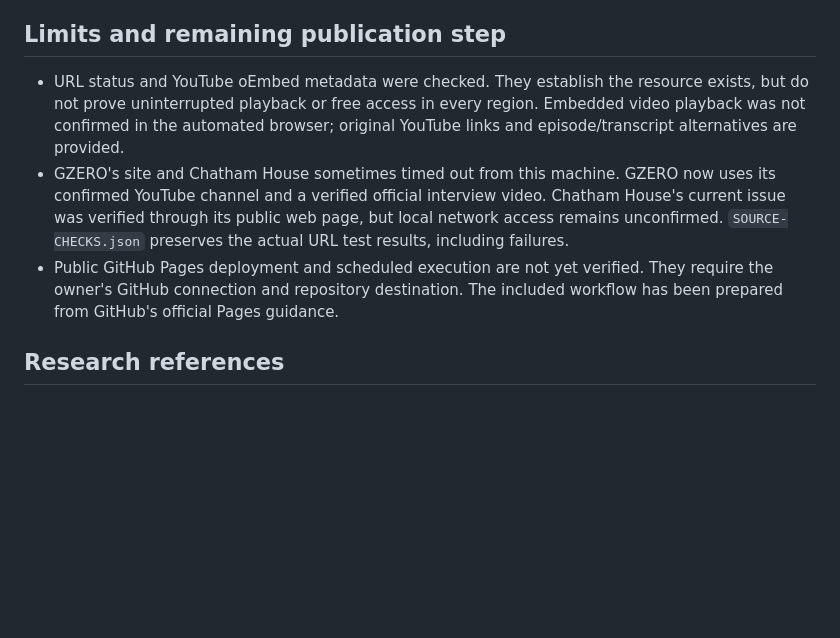
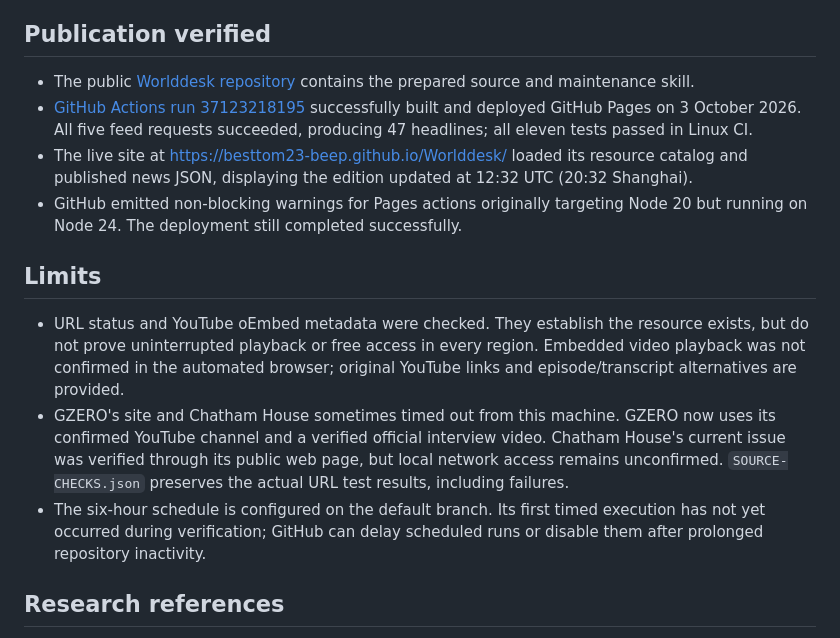
Before and after one commit to besttom23-beep/Worlddesk, a Markdown page: VALIDATION.md, the part around the change. Drawn GitHub-style; blank space fills up the shorter version.

```diff
--- a/VALIDATION.md
+++ b/VALIDATION.md
@@ -12,11 +12,18 @@
 - The maintenance skill passed the bundled skill validator.
 - France 24's initial guessed channel handle returned 404; it was replaced with the channel ID linked from France 24's official site, which returned 200. AP's site presented a browser challenge, so the card now links to its confirmed public YouTube channel.
 
-## Limits and remaining publication step
+## Publication verified
+
+- The public [Worlddesk repository](https://github.com/besttom23-beep/Worlddesk) contains the prepared source and maintenance skill.
+- [GitHub Actions run 37123218195](https://github.com/besttom23-beep/Worlddesk/actions/runs/37123218195) successfully built and deployed GitHub Pages on 3 October 2026. All five feed requests succeeded, producing 47 headlines; all eleven tests passed in Linux CI.
+- The live site at https://besttom23-beep.github.io/Worlddesk/ loaded its resource catalog and published news JSON, displaying the edition updated at 12:32 UTC (20:32 Shanghai).
+- GitHub emitted non-blocking warnings for Pages actions originally targeting Node 20 but running on Node 24. The deployment still completed successfully.
+
+## Limits
 
 - URL status and YouTube oEmbed metadata were checked. They establish the resource exists, but do not prove uninterrupted playback or free access in every region. Embedded video playback was not confirmed in the automated browser; original YouTube links and episode/transcript alternatives are provided.
 - GZERO's site and Chatham House sometimes timed out from this machine. GZERO now uses its confirmed YouTube channel and a verified official interview video. Chatham House's current issue was verified through its public web page, but local network access remains unconfirmed. `SOURCE-CHECKS.json` preserves the actual URL test results, including failures.
-- Public GitHub Pages deployment and scheduled execution are not yet verified. They require the owner's GitHub connection and repository destination. The included workflow has been prepared from GitHub's official Pages guidance.
+- The six-hour schedule is configured on the default branch. Its first timed execution has not yet occurred during verification; GitHub can delay scheduled runs or disable them after prolonged repository inactivity.
 
 ## Research references
 
```
Also changed, not shown: GITHUB-PUBLISHING.md (+9 -1 lines), README.md (+2 -2 lines).
